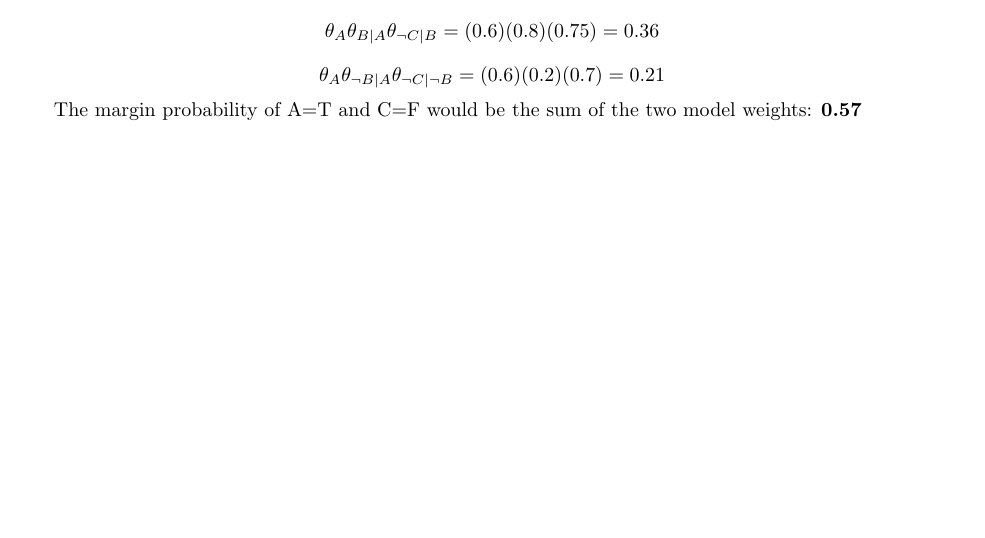
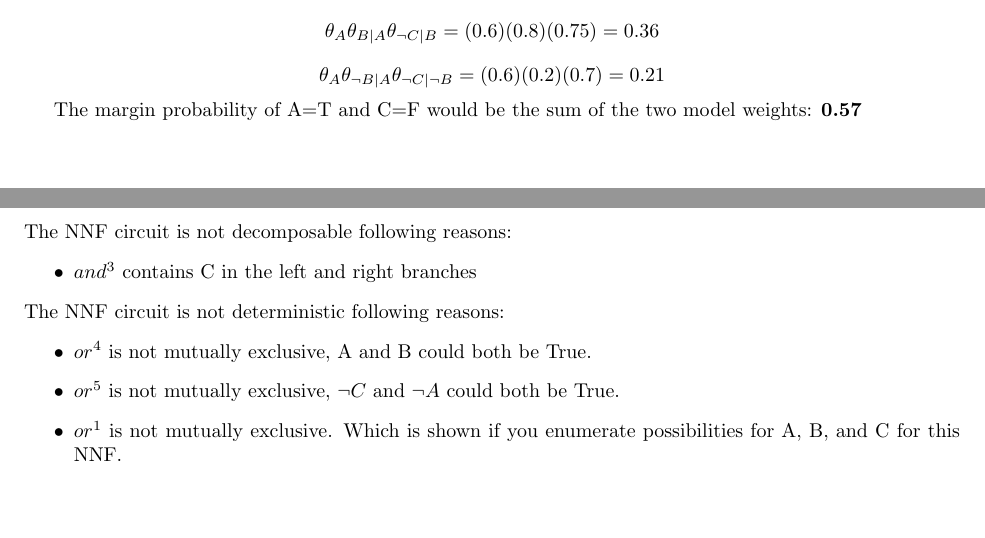
Before and after one commit to bobbyjudd/cs264-hw, a LaTeX problem sheet (hw2/hw2.tex): part of page 6 of 11 before the commit and two parts of pages 6 and 7 of 11 after it, the two joined at a grey line, cut so that both start at the same text. Compiled offline with pdfLaTeX.

Commit message:
Finished 6

```diff
--- a/hw2/hw2.tex
+++ b/hw2/hw2.tex
@@ -226,8 +226,16 @@ The margin probability of A=T and C=F would be the sum of the two model weights:
  % 6
  \clearpage
  \section{}
-
-
+The NNF circuit is not decomposable following reasons:
+\begin{itemize}
+    \item $and^{3}$ contains C in the left and right branches
+\end{itemize}
+The NNF circuit is not deterministic following reasons:
+\begin{itemize}
+ \item $or^{4}$ is not mutually exclusive, A and B could both be True.
+ \item $or^{5}$ is not mutually exclusive, $\lnot C$ and $\lnot A$ could both be True.
+ \item $or^{1}$ is not mutually exclusive. Which is shown if you enumerate possibilities for A, B, and C for this NNF.
+\end{itemize}
  % 7
  \clearpage
  \section{}
```
